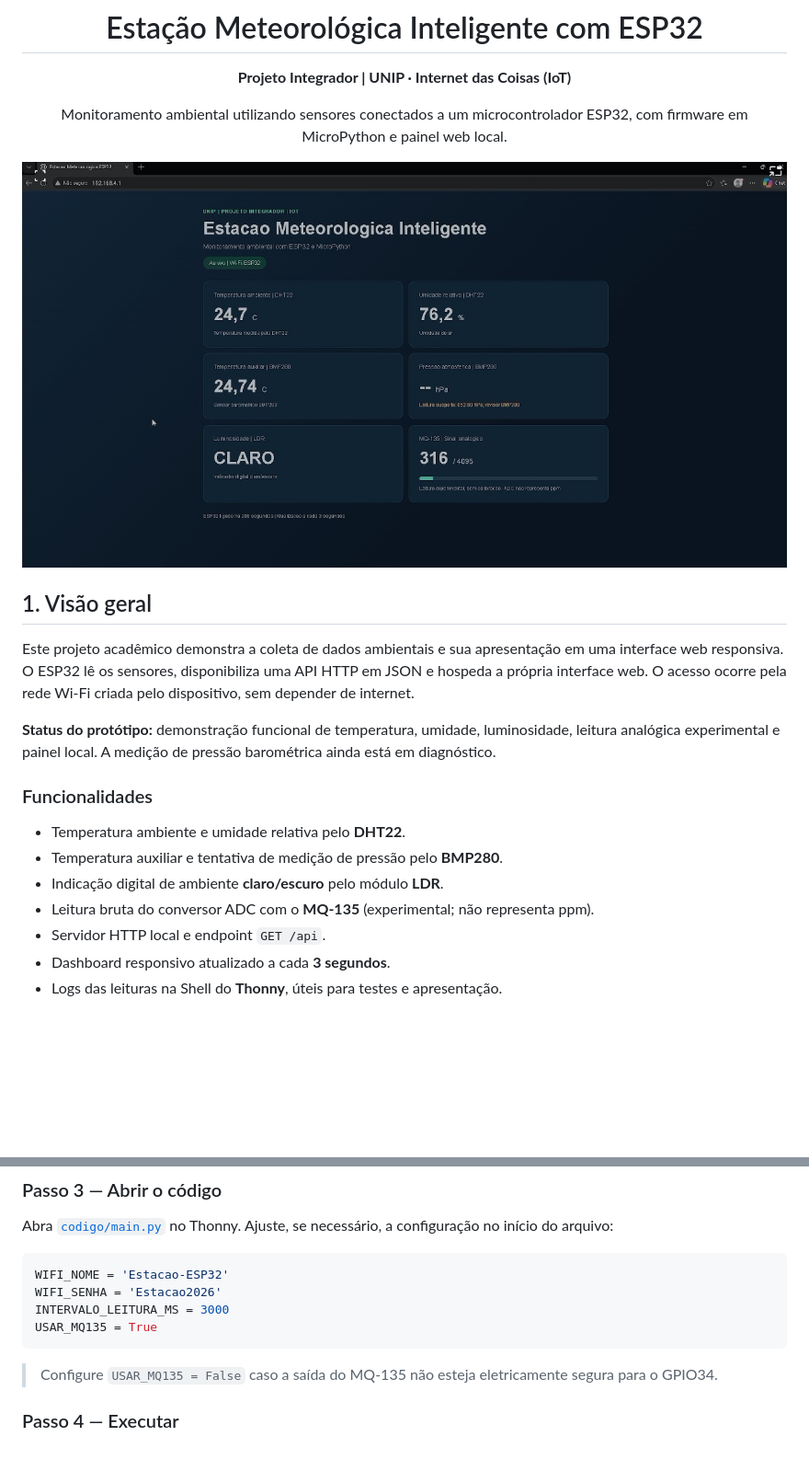
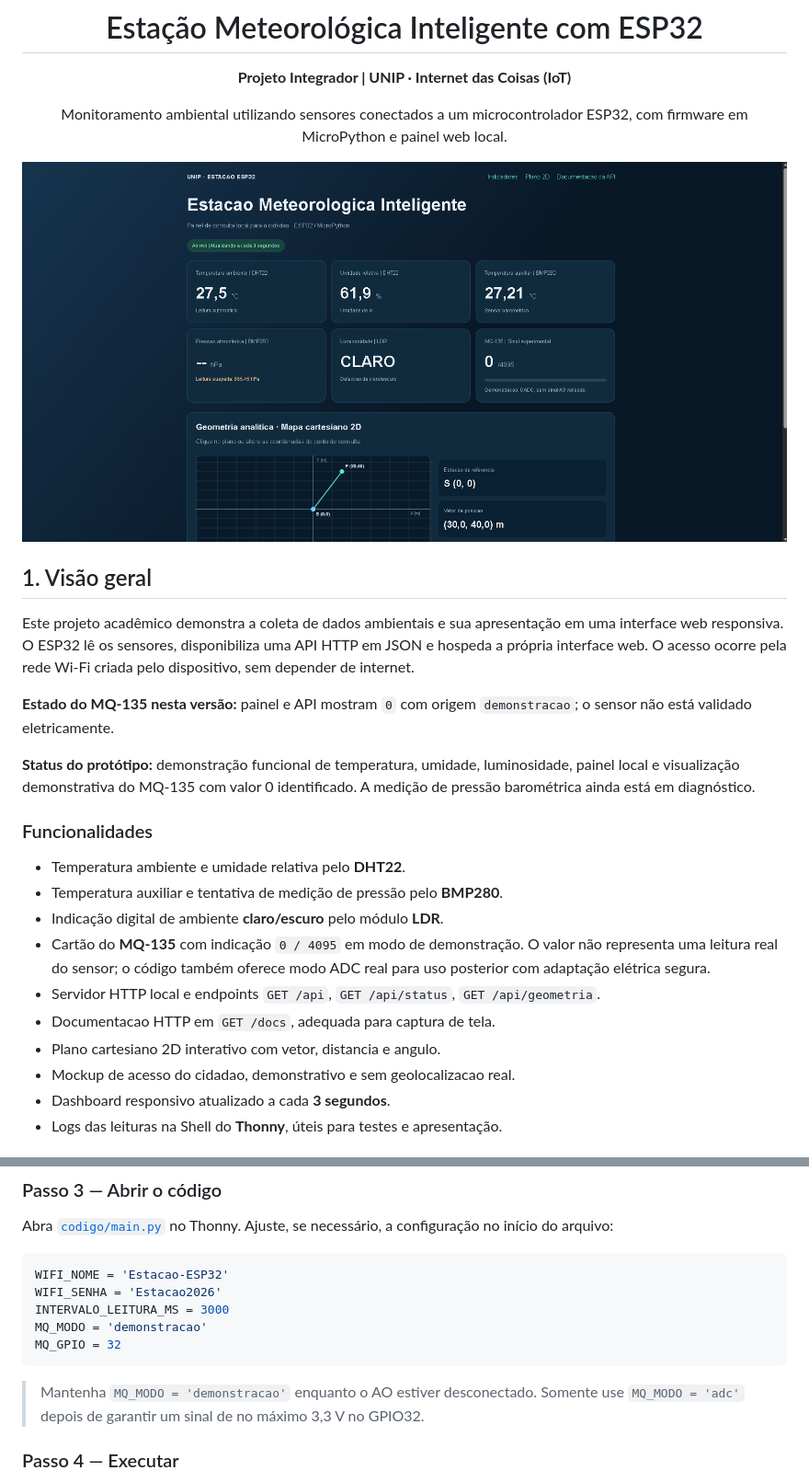
Before and after one commit to matheusdevCC/estacao-meteorologica-inteligente-esp32, a Markdown page: README.md, 2 parts joined by grey strips. Shown at 92% size. Rendered like a GitHub page; pictures changed too: docs/imagens/dashboard-final.png (added); blank space fills up the shorter version.

````diff
--- a/README.md
+++ b/README.md
@@ -6,7 +6,7 @@
 
 Monitoramento ambiental utilizando sensores conectados a um microcontrolador ESP32, com firmware em MicroPython e painel web local.
 
-![Interface real do sistema](docs/imagens/dashboard-real.jpg)
+![Interface atualizada da estação - indicadores e plano 2D](docs/imagens/dashboard-final.png)
 
 </div>
 
@@ -14,15 +14,20 @@ Monitoramento ambiental utilizando sensores conectados a um microcontrolador ESP
 
 Este projeto acadêmico demonstra a coleta de dados ambientais e sua apresentação em uma interface web responsiva. O ESP32 lê os sensores, disponibiliza uma API HTTP em JSON e hospeda a própria interface web. O acesso ocorre pela rede Wi-Fi criada pelo dispositivo, sem depender de internet.
 
-**Status do protótipo:** demonstração funcional de temperatura, umidade, luminosidade, leitura analógica experimental e painel local. A medição de pressão barométrica ainda está em diagnóstico.
+**Estado do MQ-135 nesta versão:** painel e API mostram `0` com origem `demonstracao`; o sensor não está validado eletricamente.
+
+**Status do protótipo:** demonstração funcional de temperatura, umidade, luminosidade, painel local e visualização demonstrativa do MQ-135 com valor 0 identificado. A medição de pressão barométrica ainda está em diagnóstico.
 
 ### Funcionalidades
 
 - Temperatura ambiente e umidade relativa pelo **DHT22**.
 - Temperatura auxiliar e tentativa de medição de pressão pelo **BMP280**.
 - Indicação digital de ambiente **claro/escuro** pelo módulo **LDR**.
-- Leitura bruta do conversor ADC com o **MQ-135** (experimental; não representa ppm).
-- Servidor HTTP local e endpoint `GET /api`.
+- Cartão do **MQ-135** com indicação `0 / 4095` em modo de demonstração. O valor não representa uma leitura real do sensor; o código também oferece modo ADC real para uso posterior com adaptação elétrica segura.
+- Servidor HTTP local e endpoints `GET /api`, `GET /api/status`, `GET /api/geometria`.
+- Documentacao HTTP em `GET /docs`, adequada para captura de tela.
+- Plano cartesiano 2D interativo com vetor, distancia e angulo.
+- Mockup de acesso do cidadao, demonstrativo e sem geolocalizacao real.
 - Dashboard responsivo atualizado a cada **3 segundos**.
 - Logs das leituras na Shell do **Thonny**, úteis para testes e apresentação.
 
@@ -142,10 +155,11 @@ Abra [`codigo/main.py`](codigo/main.py) no Thonny. Ajuste, se necessário, a con
 WIFI_NOME = 'Estacao-ESP32'
 WIFI_SENHA = 'Estacao2026'
 INTERVALO_LEITURA_MS = 3000
-USAR_MQ135 = True
+MQ_MODO = 'demonstracao'
+MQ_GPIO = 32
 ```
 
-> Configure `USAR_MQ135 = False` caso a saída do MQ-135 não esteja eletricamente segura para o GPIO34.
+> Mantenha `MQ_MODO = 'demonstracao'` enquanto o AO estiver desconectado. Somente use `MQ_MODO = 'adc'` depois de garantir um sinal de no máximo 3,3 V no GPIO32.
 
 ### Passo 4 — Executar
 
````
Also changed, not shown: other parts of README.md (+54 -18 lines), COMO_PUBLICAR_NO_GITHUB.md (+22 -25 lines), docs/GUIA_EVIDENCIAS_API_MAPA.md (added, +35 -0 lines), docs/esquematico/diagrama-conexoes.png, 5 other files.
